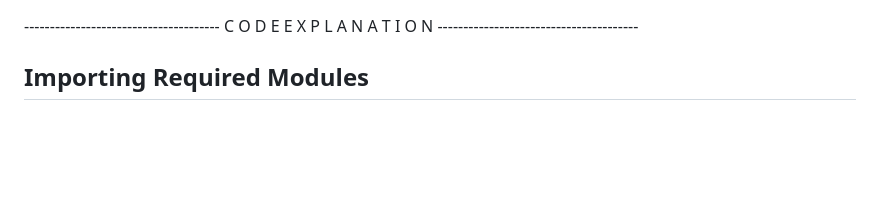
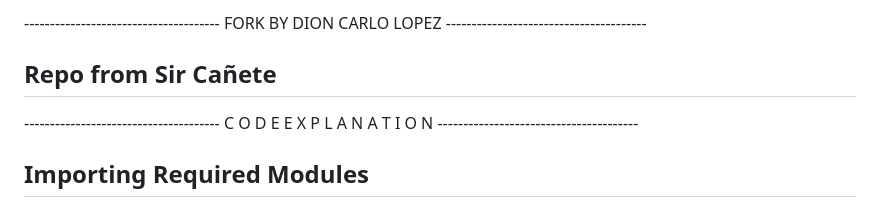
Before and after one commit to RuriChoco/sample-login, a Markdown page: README.md, the part around the change. Rendered like a GitHub page; blank space fills up the shorter version.

```diff
--- a/README.md
+++ b/README.md
@@ -1,3 +1,10 @@
+-------------------------------------- FORK BY DION CARLO LOPEZ ---------------------------------------
+
+Repo from Sir Cañete
+----------------------------------------------------------------------------------------------------------------
+
+
+
 -------------------------------------- C O D E     E X P L A N A T I O N ---------------------------------------
 
 Importing Required Modules
```
